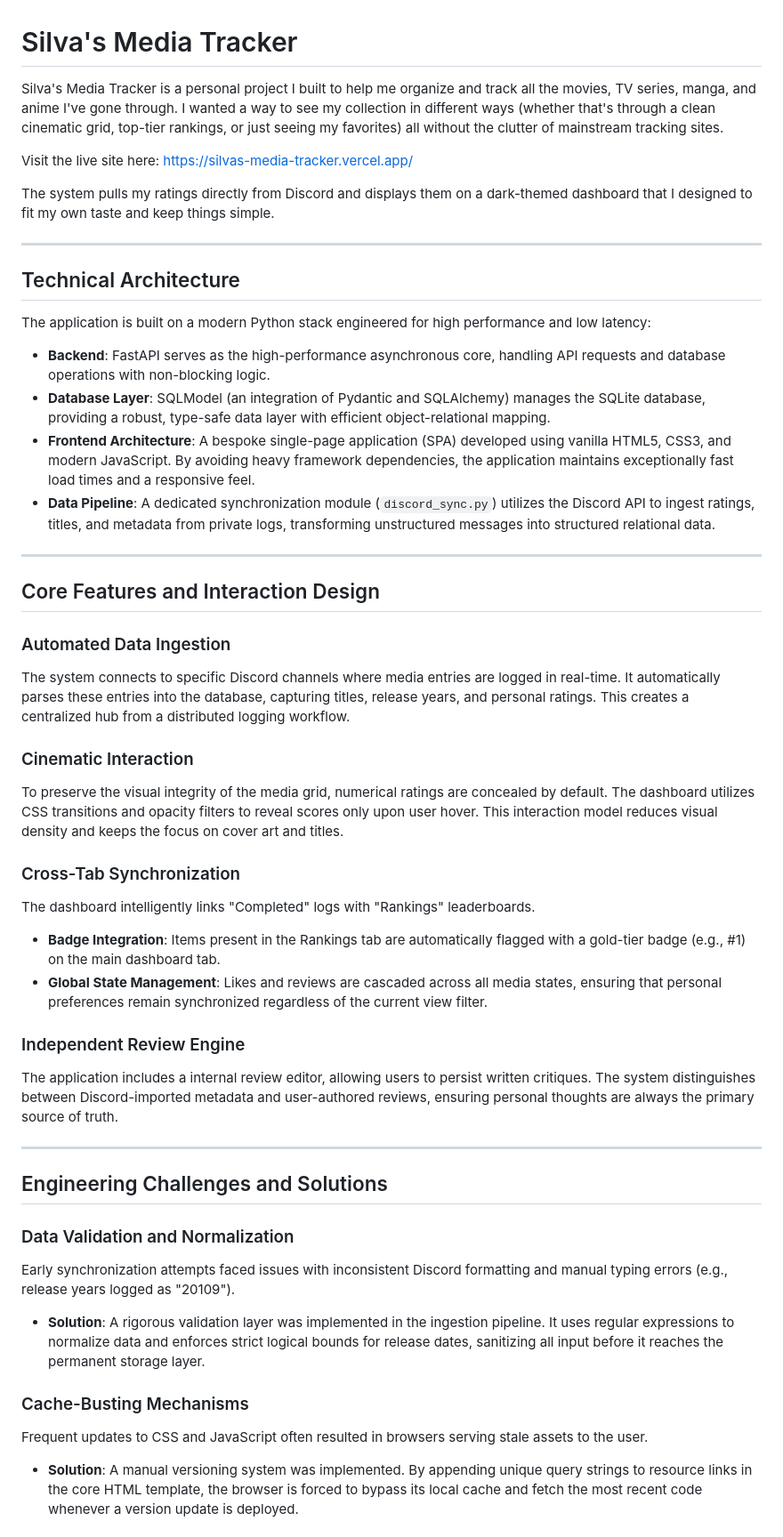
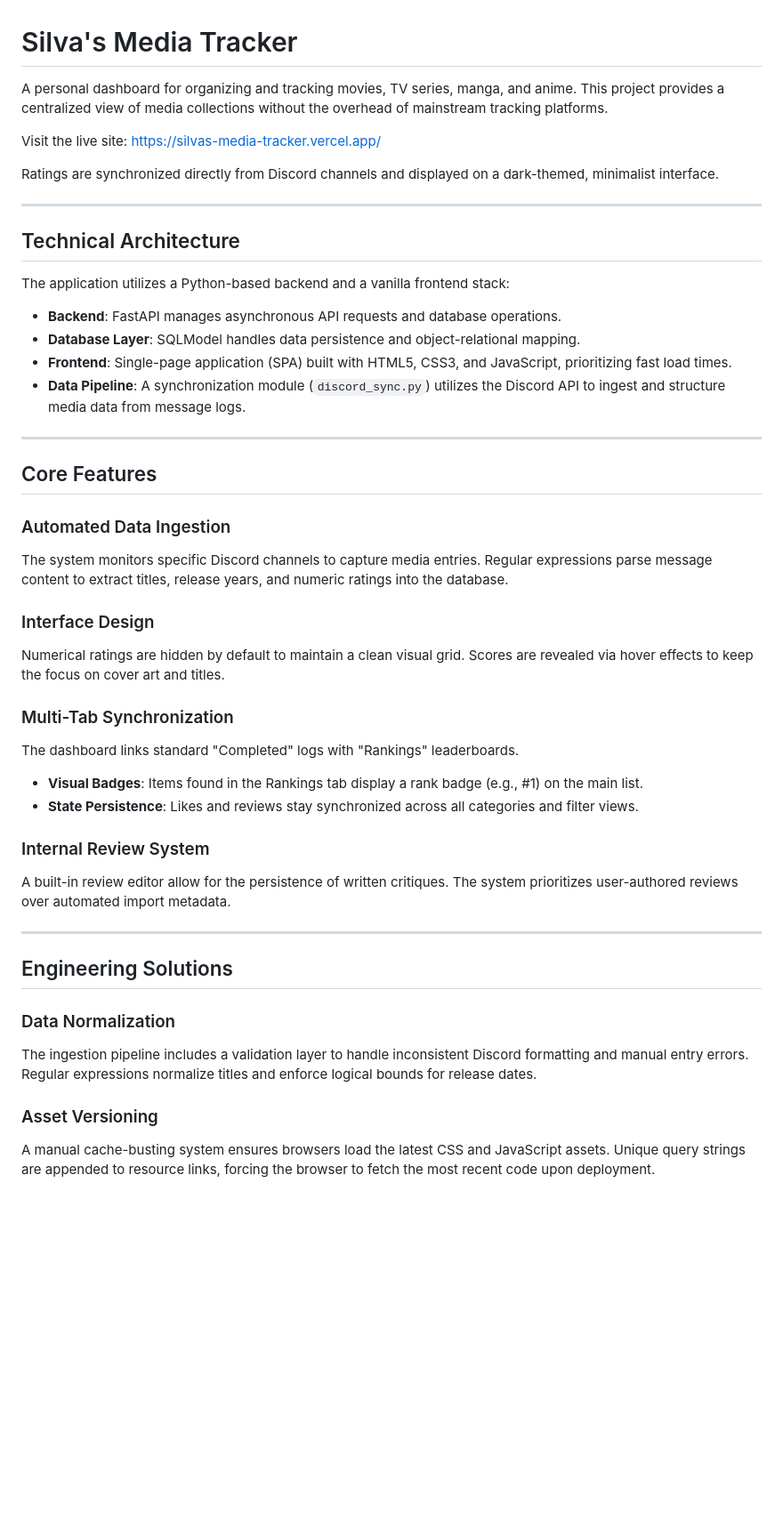
Before and after one commit to chamathdesilva1015/Silvas-Media-Tracker, a Markdown page: README.md, the part around one of its changes. Shown at 89% size. GitHub-like rendering; blank space fills up the shorter version.

Commit message:
Docs: Refactor README for professional tone, remove pronouns, and balance update logs

```diff
--- a/README.md
+++ b/README.md
@@ -1,49 +1,47 @@
 # Silva's Media Tracker
 
-Silva's Media Tracker is a personal project I built to help me organize and track all the movies, TV series, manga, and anime I've gone through. I wanted a way to see my collection in different ways (whether that's through a clean cinematic grid, top-tier rankings, or just seeing my favorites) all without the clutter of mainstream tracking sites.
+A personal dashboard for organizing and tracking movies, TV series, manga, and anime. This project provides a centralized view of media collections without the overhead of mainstream tracking platforms.
 
-Visit the live site here: [https://silvas-media-tracker.vercel.app/](https://silvas-media-tracker.vercel.app/)
+Visit the live site: [https://silvas-media-tracker.vercel.app/](https://silvas-media-tracker.vercel.app/)
 
-The system pulls my ratings directly from Discord and displays them on a dark-themed dashboard that I designed to fit my own taste and keep things simple.
+Ratings are synchronized directly from Discord channels and displayed on a dark-themed, minimalist interface.
 
 ---
 
 ## Technical Architecture
 
-The application is built on a modern Python stack engineered for high performance and low latency:
+The application utilizes a Python-based backend and a vanilla frontend stack:
 
-- **Backend**: FastAPI serves as the high-performance asynchronous core, handling API requests and database operations with non-blocking logic.
-- **Database Layer**: SQLModel (an integration of Pydantic and SQLAlchemy) manages the SQLite database, providing a robust, type-safe data layer with efficient object-relational mapping.
-- **Frontend Architecture**: A bespoke single-page application (SPA) developed using vanilla HTML5, CSS3, and modern JavaScript. By avoiding heavy framework dependencies, the application maintains exceptionally fast load times and a responsive feel.
-- **Data Pipeline**: A dedicated synchronization module (`discord_sync.py`) utilizes the Discord API to ingest ratings, titles, and metadata from private logs, transforming unstructured messages into structured relational data.
+- **Backend**: FastAPI manages asynchronous API requests and database operations.
+- **Database Layer**: SQLModel handles data persistence and object-relational mapping.
+- **Frontend**: Single-page application (SPA) built with HTML5, CSS3, and JavaScript, prioritizing fast load times.
+- **Data Pipeline**: A synchronization module (`discord_sync.py`) utilizes the Discord API to ingest and structure media data from message logs.
 
 ---
 
-## Core Features and Interaction Design
+## Core Features
 
 ### Automated Data Ingestion
-The system connects to specific Discord channels where media entries are logged in real-time. It automatically parses these entries into the database, capturing titles, release years, and personal ratings. This creates a centralized hub from a distributed logging workflow.
+The system monitors specific Discord channels to capture media entries. Regular expressions parse message content to extract titles, release years, and numeric ratings into the database.
 
-### Cinematic Interaction
-To preserve the visual integrity of the media grid, numerical ratings are concealed by default. The dashboard utilizes CSS transitions and opacity filters to reveal scores only upon user hover. This interaction model reduces visual density and keeps the focus on cover art and titles.
+### Interface Design
+Numerical ratings are hidden by default to maintain a clean visual grid. Scores are revealed via hover effects to keep the focus on cover art and titles.
 
-### Cross-Tab Synchronization
-The dashboard intelligently links "Completed" logs with "Rankings" leaderboards.
-- **Badge Integration**: Items present in the Rankings tab are automatically flagged with a gold-tier badge (e.g., #1) on the main dashboard tab.
-- **Global State Management**: Likes and reviews are cascaded across all media states, ensuring that personal preferences remain synchronized regardless of the current view filter.
+### Multi-Tab Synchronization
+The dashboard links standard "Completed" logs with "Rankings" leaderboards.
+- **Visual Badges**: Items found in the Rankings tab display a rank badge (e.g., #1) on the main list.
+- **State Persistence**: Likes and reviews stay synchronized across all categories and filter views.
 
-### Independent Review Engine
-The application includes a internal review editor, allowing users to persist written critiques. The system distinguishes between Discord-imported metadata and user-authored reviews, ensuring personal thoughts are always the primary source of truth.
+### Internal Review System
+A built-in review editor allow for the persistence of written critiques. The system prioritizes user-authored reviews over automated import metadata.
 
 ---
 
-## Engineering Challenges and Solutions
+## Engineering Solutions
 
-### Data Validation and Normalization
-Early synchronization attempts faced issues with inconsistent Discord formatting and manual typing errors (e.g., release years logged as "20109").
-- **Solution**: A rigorous validation layer was implemented in the ingestion pipeline. It uses regular expressions to normalize data and enforces strict logical bounds for release dates, sanitizing all input before it reaches the permanent storage layer.
+### Data Normalization
+The ingestion pipeline includes a validation layer to handle inconsistent Discord formatting and manual entry errors. Regular expressions normalize titles and enforce logical bounds for release dates.
 
-### Cache-Busting Mechanisms
-Frequent updates to CSS and JavaScript often resulted in browsers serving stale assets to the user.
-- **Solution**: A manual versioning system was implemented. By appending unique query strings to resource links in the core HTML template, the browser is forced to bypass its local cache and fetch the most recent code whenever a version update is deployed.
+### Asset Versioning
+A manual cache-busting system ensures browsers load the latest CSS and JavaScript assets. Unique query strings are appended to resource links, forcing the browser to fetch the most recent code upon deployment.
 
```
Also changed, not shown: other parts of README.md (+22 -48 lines).
